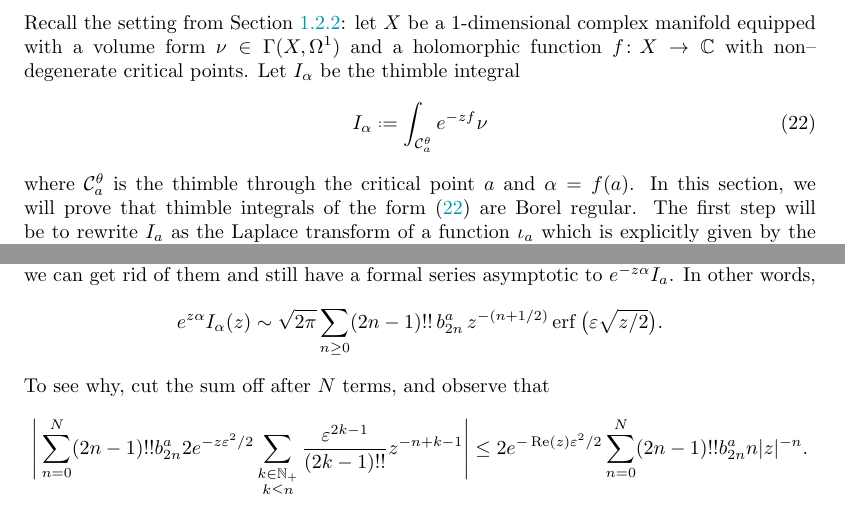
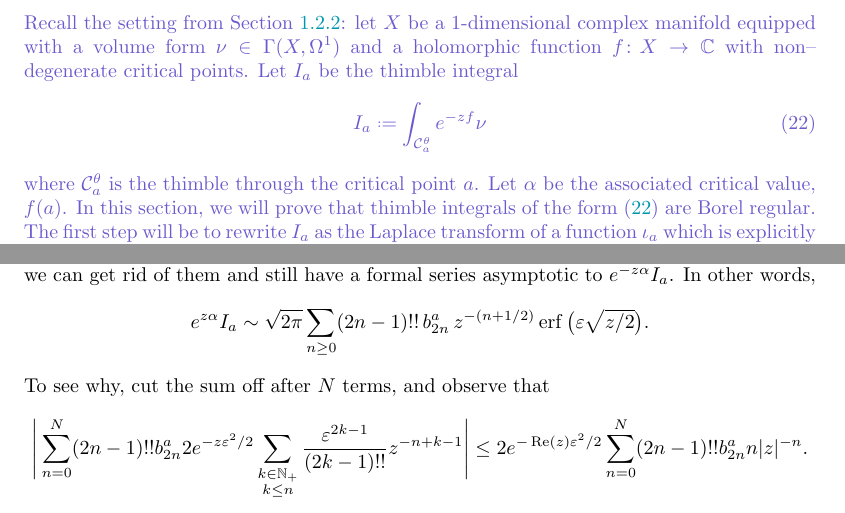
Before and after one commit to Vectornaut/airy-resurgence, a LaTeX paper (exp-resurgence.tex): two parts of pages 48 and 50 of 103, joined at a grey line, cut so that both start at the same text. Compiled offline with pdfLaTeX.

Commit message:
Correct even more indices to critical points

```diff
--- a/exp-resurgence.tex
+++ b/exp-resurgence.tex
@@ -2190,12 +2190,12 @@ By Proposition~\ref{prop:frac-der-int-borel}, the Borel transform $\series{\psi}
 Since the series $\series{\psi}_\alpha$ lies in $\zeta^{\tau_\alpha-1} \C\{\zeta\}$, the function $\hat{\psi}_\alpha$ lies in $\zeta^{\tau_\alpha-1} \mathcal{O}(\Omega_\text{near})$. Since $\Omega_\text{near}$ is bounded, this implies that $\hat{\psi}_\alpha$ lies in $c \zeta^{\tau_\alpha-1} + \singexpalg{\tau_\alpha}(\Omega_\text{near})$, where $c$ is the leading coefficient of $\series{\psi}_\alpha$. We know from Theorem~4 of \cite{reg-sing-volterra} that the equation $\hat{\mathcal{P}}_\alpha \varphi = 0$ has unique solution in the $\zeta^{\tau_\alpha-1} + \singexpalg{\tau_\alpha}(\Omega_\alpha)$. The same theorem applies on the domain $\Omega_\text{near}$, where its uniqueness provision shows that $\hat{\psi}_\alpha$ and $c\psi_\alpha$ must match. This means, in particular, that $\hat{\psi}_\alpha$ can be analytically continued throughout $\Omega_\alpha$, and it is uniformly of exponential type on that sector. Thus, $\hat{\psi}_\alpha$ has a well-defined Laplace transform along any ray $\mathcal{J}^\theta_{\zeta, \alpha}$ in $\Omega_\alpha$, meaning that $\series{\Psi}_\alpha$ is Borel summable along any such ray. Recalling how the solution $\Psi_\alpha$ was constructed in Theorem~\ref{re:thm:exist_uniq_ODE}, we see that the Borel sum of $\series{\Psi}_\alpha$ is $c\Psi_\alpha$.
 \end{proof}
 \subsection{Borel regularity for thimble integrals}\label{borel-reg-thimble}
-
-Recall the setting from Section~\ref{borel-reg:explanatory-power}: let $X$ be a $1$-dimensional complex manifold equipped with a volume form $\nu\in\Gamma(X,\Omega^1)$ and a holomorphic function $f\colon X\to\C$ with non--degenerate critical points. Let $I_\alpha$ be the thimble integral
+%
+\begin{draft}Recall the setting from Section~\ref{borel-reg:explanatory-power}: let $X$ be a $1$-dimensional complex manifold equipped with a volume form $\nu\in\Gamma(X,\Omega^1)$ and a holomorphic function $f\colon X\to\C$ with non--degenerate critical points. Let $I_a$ be the thimble integral
 \begin{equation}\label{exp-int}
-I_\alpha \defeq \int_{\mathcal{C}_a^\theta} e^{-zf} \nu
-\end{equation}
-where $\mathcal{C}_a^\theta$ is the thimble through the critical point $a$ and $\alpha=f(a)$. In this section, we will prove that thimble integrals of the form \eqref{exp-int} are Borel regular. The first step will be to rewrite $I_a$ as the Laplace transform of a function $\iota_a$ which is explicitly given by the well-known formula that we will call the \textit{thimble projection formula}.
+I_a \defeq \int_{\mathcal{C}_a^\theta} e^{-zf} \nu
+\end{equation}
+where $\mathcal{C}_a^\theta$ is the thimble through the critical point $a$. Let $\alpha$ be the associated critical value, $f(a)$. In this section, we will prove that thimble integrals of the form \eqref{exp-int} are Borel regular. The first step will be to rewrite $I_a$ as the Laplace transform of a function $\iota_a$ which is explicitly given by the well-known formula that we will call the \textit{thimble projection formula}.\end{draft}
 \begin{lemma}[adapted from {\cite[Section~3.3]{pham}}]\label{lem:thimble_proj_formula-proof}
 A function $\iota_a$ with $I_a = \laplace_{\zeta, \alpha}^\theta \iota_a$ is given by the {\em thimble projection formula}
 \begin{equation}\label{eqn:formula-proof}
@@ -2246,7 +2246,7 @@ e^{z \alpha} I_a & \approx \sum_{n \ge 0} b_{2n}^a \int_{-\varepsilon}^\varepsil
 \end{align*}
 
 The annoying $e^{-z\varepsilon^2/2}$ correction terms are crucial for the convergence of the sum, but we can get rid of them and still have a formal series asymptotic to $e^{-z \alpha} I_a$. In other words,
-\[ e^{z \alpha} I_\alpha(z) \sim \sqrt{2\pi} \sum_{n \ge 0} (2n-1)!!\,b_{2n}^a\,z^{-(n+1/2)} \operatorname{erf}\big(\varepsilon \sqrt{z/2}\big). \]
+\[ e^{z \alpha} I_a \sim \sqrt{2\pi} \sum_{n \ge 0} (2n-1)!!\,b_{2n}^a\,z^{-(n+1/2)} \operatorname{erf}\big(\varepsilon \sqrt{z/2}\big). \]
 To see why, cut the sum off after $N$ terms, and observe that
 \begin{align*}
   \Bigg | \sum_{n= 0}^N(2n-1)!! b_{2n}^a  2e^{-z\varepsilon^2/2} \sum_{\substack{k \in \mathbb{N}_+ \\ k \le n}} \frac{\varepsilon^{2k-1}}{(2k-1)!!} z^{-n+k-1} \Bigg | &\leq  2 e^{-\Re (z) \varepsilon^2/2} \sum_{n=0}^N(2n-1)!! b_{2n}^a n|z|^{-n}.
```
Also changed, not shown: exp-resurgence.tex (6 more changed lines).
